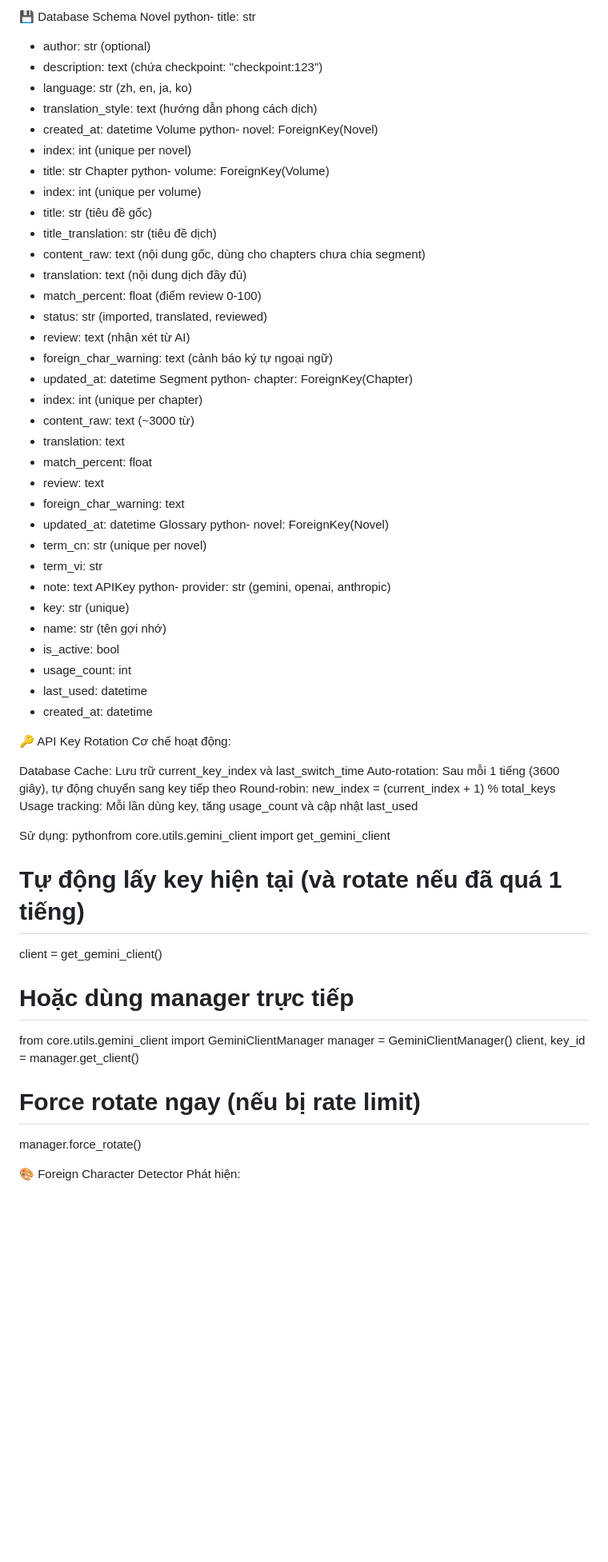
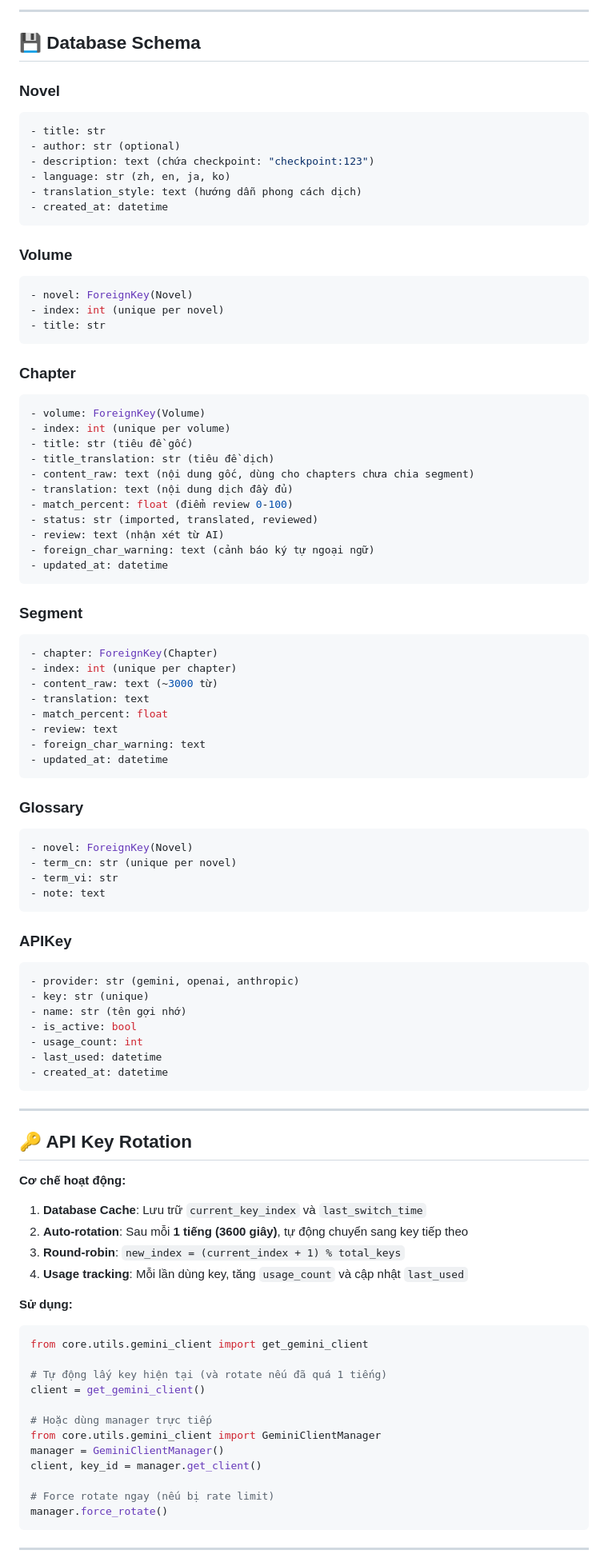
Before and after one commit to akira3175/Aiko-Novel-Translator, a Markdown page: README.md, the part around one of its changes. Shown at 80% size. GitHub-like rendering; blank space fills up the shorter version.

````diff
--- a/README.md
+++ b/README.md
@@ -321,18 +362,28 @@ mermaidgraph TD
 
-💾 Database Schema
-Novel
-python- title: str
+---
+
+## 💾 Database Schema
+
+### Novel
+```python
+- title: str
 - author: str (optional)
 - description: text (chứa checkpoint: "checkpoint:123")
 - language: str (zh, en, ja, ko)
 - translation_style: text (hướng dẫn phong cách dịch)
 - created_at: datetime
-Volume
-python- novel: ForeignKey(Novel)
+```
+
+### Volume
+```python
+- novel: ForeignKey(Novel)
 - index: int (unique per novel)
 - title: str
-Chapter
-python- volume: ForeignKey(Volume)
+```
+
+### Chapter
+```python
+- volume: ForeignKey(Volume)
 - index: int (unique per volume)
 - title: str (tiêu đề gốc)
 - title_translation: str (tiêu đề dịch)
@@ -343,8 +394,11 @@ python- volume: ForeignKey(Volume)
 - review: text (nhận xét từ AI)
 - foreign_char_warning: text (cảnh báo ký tự ngoại ngữ)
 - updated_at: datetime
-Segment
-python- chapter: ForeignKey(Chapter)
+```
+
+### Segment
+```python
+- chapter: ForeignKey(Chapter)
 - index: int (unique per chapter)
 - content_raw: text (~3000 từ)
 - translation: text
@@ -352,30 +406,42 @@ python- chapter: ForeignKey(Chapter)
 - review: text
 - foreign_char_warning: text
 - updated_at: datetime
-Glossary
-python- novel: ForeignKey(Novel)
+```
+
+### Glossary
+```python
+- novel: ForeignKey(Novel)
 - term_cn: str (unique per novel)
 - term_vi: str
 - note: text
-APIKey
-python- provider: str (gemini, openai, anthropic)
+```
+
+### APIKey
+```python
+- provider: str (gemini, openai, anthropic)
 - key: str (unique)
 - name: str (tên gợi nhớ)
 - is_active: bool
 - usage_count: int
 - last_used: datetime
 - created_at: datetime
+```
 
-🔑 API Key Rotation
-Cơ chế hoạt động:
+---
 
-Database Cache: Lưu trữ current_key_index và last_switch_time
-Auto-rotation: Sau mỗi 1 tiếng (3600 giây), tự động chuyển sang key tiếp theo
-Round-robin: new_index = (current_index + 1) % total_keys
-Usage tracking: Mỗi lần dùng key, tăng usage_count và cập nhật last_used
+## 🔑 API Key Rotation
 
-Sử dụng:
-pythonfrom core.utils.gemini_client import get_gemini_client
+**Cơ chế hoạt động:**
+
+1. **Database Cache**: Lưu trữ `current_key_index` và `last_switch_time`
+2. **Auto-rotation**: Sau mỗi **1 tiếng (3600 giây)**, tự động chuyển sang key tiếp theo
+3. **Round-robin**: `new_index = (current_index + 1) % total_keys`
+4. **Usage tracking**: Mỗi lần dùng key, tăng `usage_count` và cập nhật `last_used`
+
+**Sử dụng:**
+
+```python
+from core.utils.gemini_client import get_gemini_client
 
 # Tự động lấy key hiện tại (và rotate nếu đã quá 1 tiếng)
 client = get_gemini_client()
@@ -387,7 +453,7 @@ client, key_id = manager.get_client()
 
 # Force rotate ngay (nếu bị rate limit)
 manager.force_rotate()
+```
 
-🎨 Foreign Character Detector
-Phát hiện:
+---
 
````
Also changed, not shown: other parts of README.md (+195 -120 lines).
